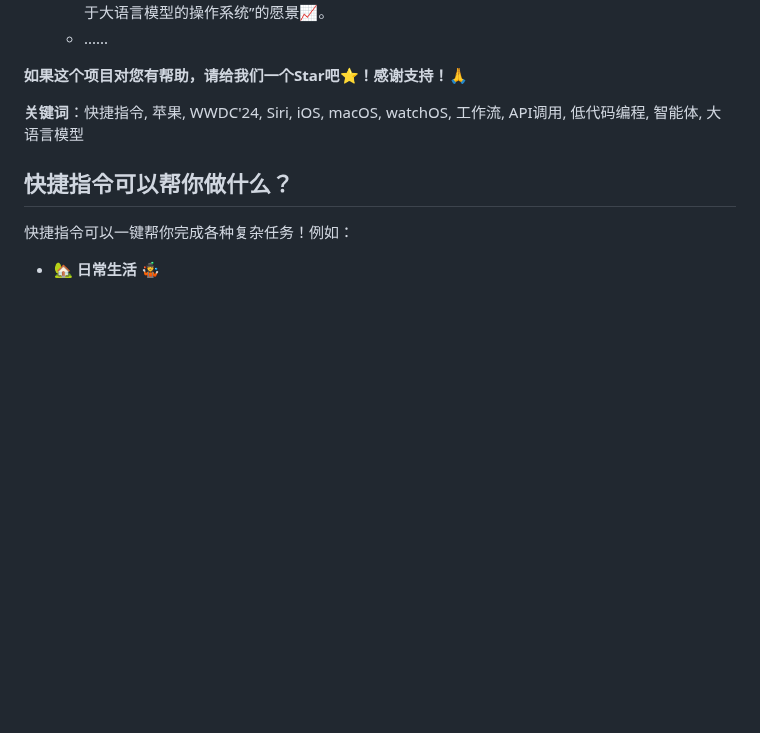
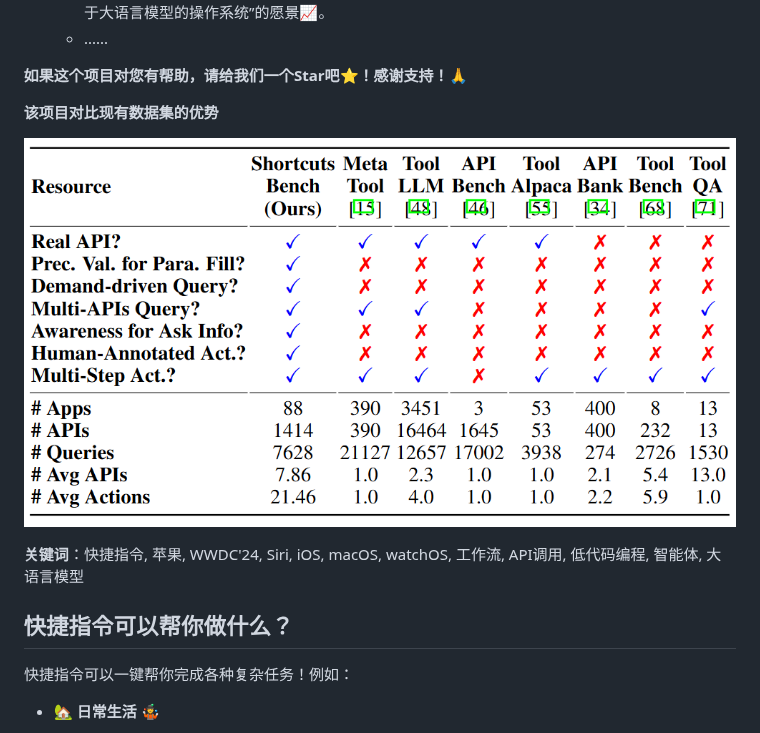
Before and after one commit to EachSheep/ShortcutsBench, a Markdown page: README.md, the part around the change. Rendered like a GitHub page; blank space fills up the shorter version.

```diff
--- a/README.md
+++ b/README.md
@@ -50,6 +50,10 @@
   * ......
 
 **如果这个项目对您有帮助，请给我们一个Star吧⭐️！感谢支持！🙏**
+
+**该项目对比现有数据集的优势**
+
+![Example Image](./assets/Comparison.png)
 
 **关键词**：快捷指令, 苹果, WWDC'24, Siri, iOS, macOS, watchOS, 工作流, API调用, 低代码编程, 智能体, 大语言模型
 
```
